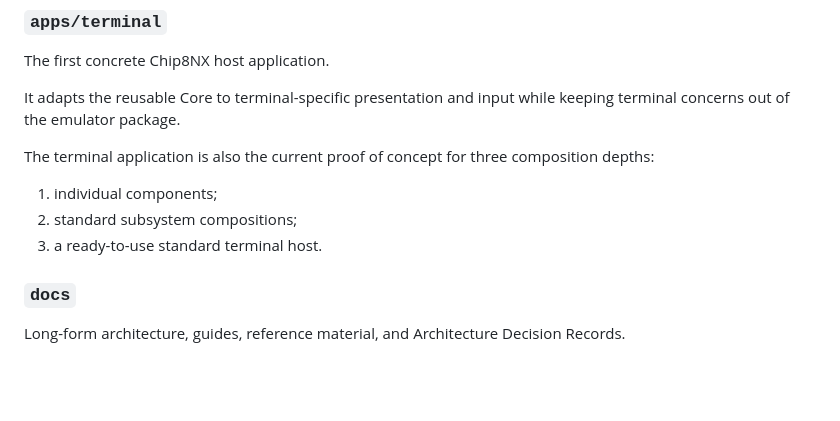
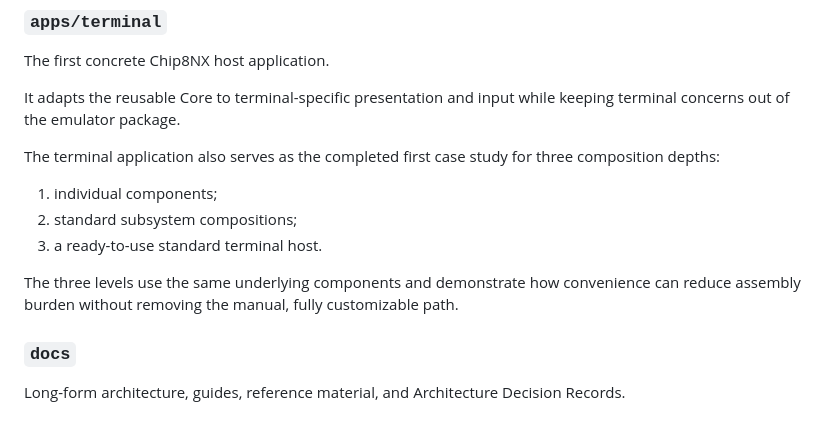
Before and after one commit to fa-ribeiro/Chip8NX, a Markdown page: README.md, the part around one of its changes. Rendered like a GitHub page; blank space fills up the shorter version.

```diff
--- a/README.md
+++ b/README.md
@@ -193,11 +214,13 @@ The first concrete Chip8NX host application.
 
 It adapts the reusable Core to terminal-specific presentation and input while keeping terminal concerns out of the emulator package.
 
-The terminal application is also the current proof of concept for three composition depths:
+The terminal application also serves as the completed first case study for three composition depths:
 
 1. individual components;
 2. standard subsystem compositions;
 3. a ready-to-use standard terminal host.
+
+The three levels use the same underlying components and demonstrate how convenience can reduce assembly burden without removing the manual, fully customizable path.
 
 ### `docs`
 
```
Also changed, not shown: other parts of README.md (+33 -6 lines).
